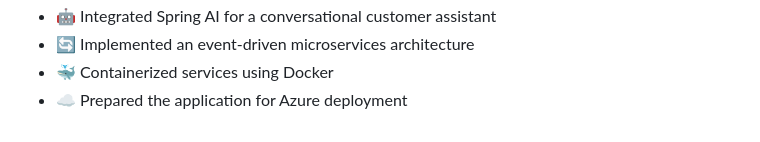
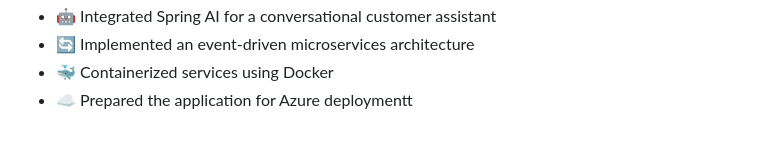
Before and after one commit to Navaneethveer3/spring-practice, a Markdown page: README.md, the part around the change. Drawn GitHub-style.

```diff
--- a/README.md
+++ b/README.md
@@ -329,4 +329,4 @@ This project demonstrates a production-oriented approach to building an e-commer
 - 🤖 Integrated Spring AI for a conversational customer assistant
 - 🔄 Implemented an event-driven microservices architecture
 - 🐳 Containerized services using Docker
-- ☁️ Prepared the application for Azure deployment
+- ☁️ Prepared the application for Azure deploymentt
```
